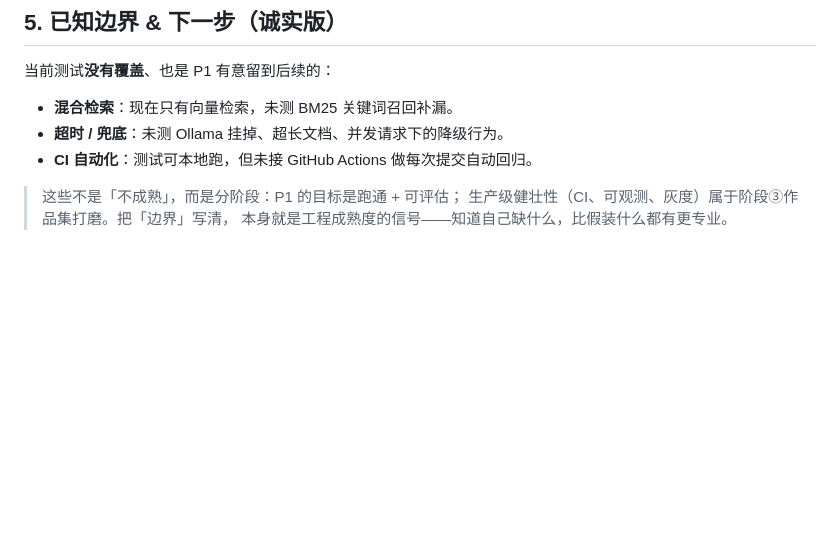
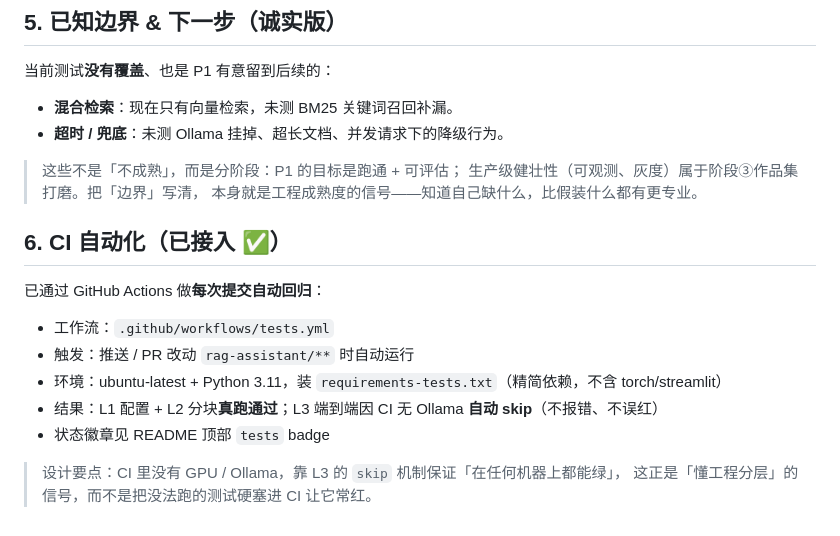
Before and after one commit to gxucode/ai-portfolio, a Markdown page: rag-assistant/TESTING.md, the part around the change. GitHub-like rendering; blank space fills up the shorter version.

Commit message:
docs(testing): 更新 TESTING.md — CI 已接入, 从已知边界移到已完成

```diff
--- a/rag-assistant/TESTING.md
+++ b/rag-assistant/TESTING.md
@@ -100,8 +100,20 @@ faithfulness ≥ 0.80 视为健康；明显低于说明模型在「照资料答
 当前测试**没有覆盖**、也是 P1 有意留到后续的：
 - **混合检索**：现在只有向量检索，未测 BM25 关键词召回补漏。
 - **超时 / 兜底**：未测 Ollama 挂掉、超长文档、并发请求下的降级行为。
-- **CI 自动化**：测试可本地跑，但未接 GitHub Actions 做每次提交自动回归。
 
 > 这些不是「不成熟」，而是分阶段：P1 的目标是跑通 + 可评估；
-> 生产级健壮性（CI、可观测、灰度）属于阶段③作品集打磨。把「边界」写清，
+> 生产级健壮性（可观测、灰度）属于阶段③作品集打磨。把「边界」写清，
 > 本身就是工程成熟度的信号——知道自己缺什么，比假装什么都有更专业。
+
+## 6. CI 自动化（已接入 ✅）
+
+已通过 GitHub Actions 做**每次提交自动回归**：
+
+- 工作流：`.github/workflows/tests.yml`
+- 触发：推送 / PR 改动 `rag-assistant/**` 时自动运行
+- 环境：ubuntu-latest + Python 3.11，装 `requirements-tests.txt`（精简依赖，不含 torch/streamlit）
+- 结果：L1 配置 + L2 分块**真跑通过**；L3 端到端因 CI 无 Ollama **自动 skip**（不报错、不误红）
+- 状态徽章见 README 顶部 `tests` badge
+
+> 设计要点：CI 里没有 GPU / Ollama，靠 L3 的 `skip` 机制保证「在任何机器上都能绿」，
+> 这正是「懂工程分层」的信号，而不是把没法跑的测试硬塞进 CI 让它常红。
```
